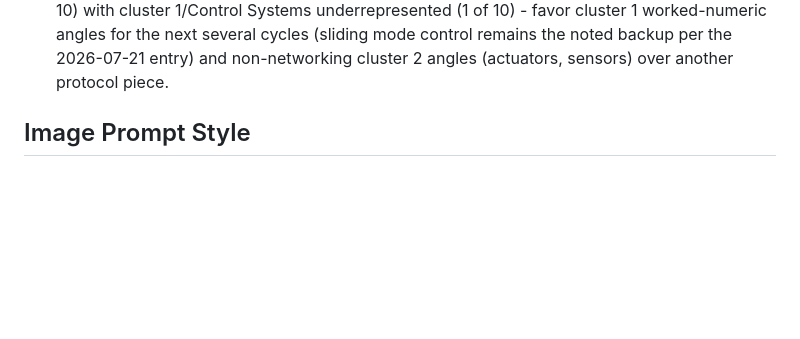
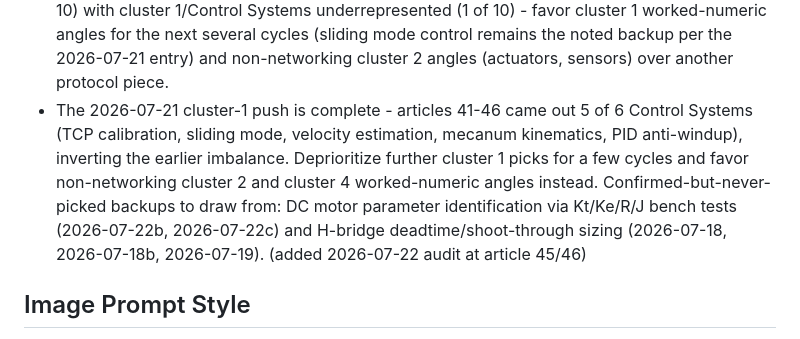
Before and after one commit to laurenzpdm/arcbotix.com, a Markdown page: blog/_BLOG_STRATEGY.md, the part around the change. Rendered like a GitHub page; blank space fills up the shorter version.

```diff
--- a/blog/_BLOG_STRATEGY.md
+++ b/blog/_BLOG_STRATEGY.md
@@ -97,6 +97,15 @@ research log entry; no rationale, no edit.
   next several cycles (sliding mode control remains the noted backup per the
   2026-07-21 entry) and non-networking cluster 2 angles (actuators, sensors)
   over another protocol piece.
+- The 2026-07-21 cluster-1 push is complete - articles 41-46 came out 5 of 6
+  Control Systems (TCP calibration, sliding mode, velocity estimation,
+  mecanum kinematics, PID anti-windup), inverting the earlier imbalance.
+  Deprioritize further cluster 1 picks for a few cycles and favor
+  non-networking cluster 2 and cluster 4 worked-numeric angles instead.
+  Confirmed-but-never-picked backups to draw from: DC motor parameter
+  identification via Kt/Ke/R/J bench tests (2026-07-22b, 2026-07-22c) and
+  H-bridge deadtime/shoot-through sizing (2026-07-18, 2026-07-18b,
+  2026-07-19). (added 2026-07-22 audit at article 45/46)
 
 ## Image Prompt Style
 Cover images should look like clean technical illustrations, not stock-photo
```
Also changed, not shown: blog/_SEO_RESEARCH_LOG.md (+12 -0 lines).
